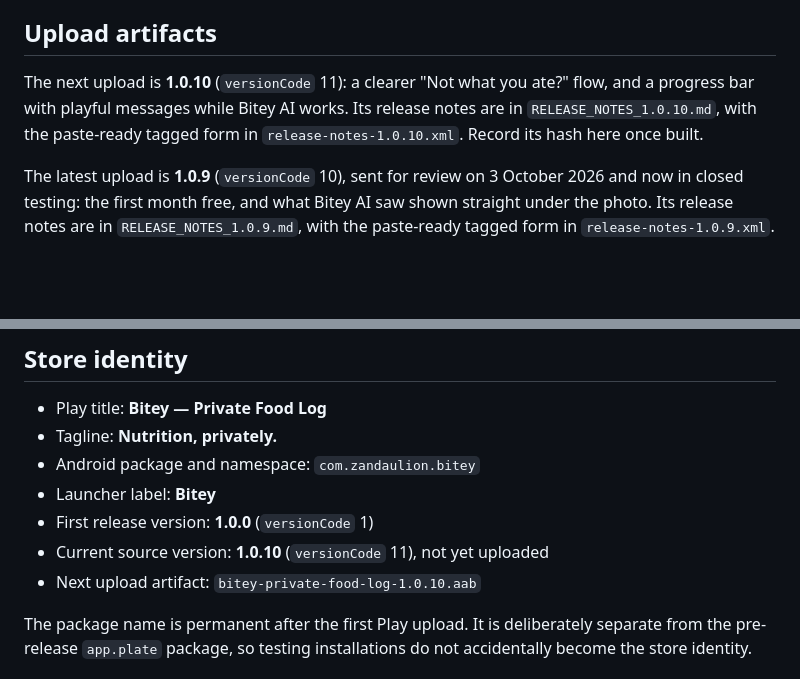
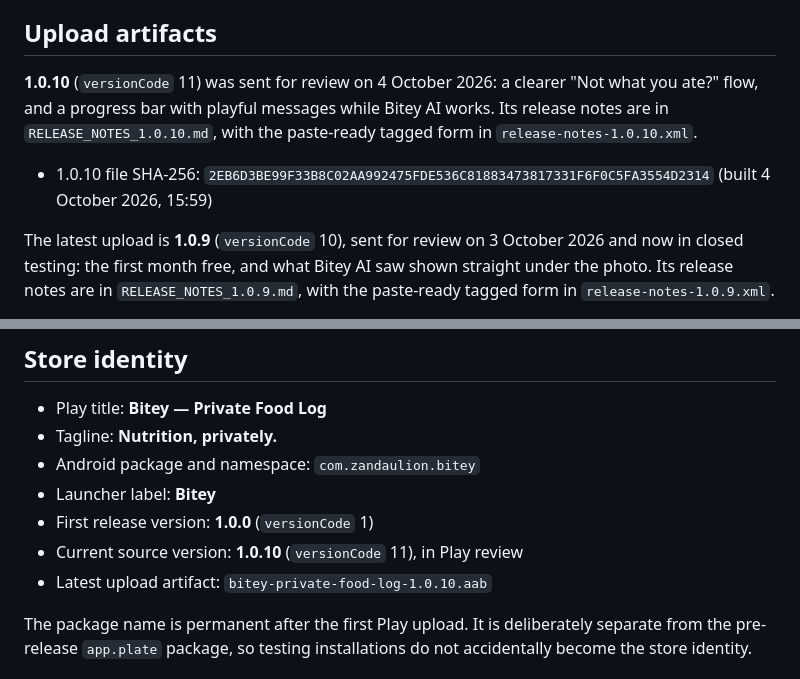
Before and after one commit to zandaulion/bitey, a Markdown page: store/README.md, 2 parts joined by grey strips. GitHub-like rendering; blank space fills up the shorter version.

Commit message:
docs(store): record the 1.0.10 bundle sent for review
1.0.10 (versionCode 11) was built and sent for Play review on 4 October
2026. store/README.md records the SHA-256 of that bundle, whose manifest
says 1.0.10, and marks it as in review.

Co-Authored-By: Claude Opus 5.5 <noreply@anthropic.com>

```diff
--- a/store/README.md
+++ b/store/README.md
@@ -21,10 +21,13 @@ Google Play.
 
 ## Upload artifacts
 
-The next upload is **1.0.10** (`versionCode` 11): a clearer "Not what you
-ate?" flow, and a progress bar with playful messages while Bitey AI works. Its
-release notes are in `RELEASE_NOTES_1.0.10.md`, with the paste-ready tagged
-form in `release-notes-1.0.10.xml`. Record its hash here once built.
+**1.0.10** (`versionCode` 11) was sent for review on 4 October 2026: a
+clearer "Not what you ate?" flow, and a progress bar with playful messages
+while Bitey AI works. Its release notes are in `RELEASE_NOTES_1.0.10.md`, with
+the paste-ready tagged form in `release-notes-1.0.10.xml`.
+
+- 1.0.10 file SHA-256: `2EB6D3BE99F33B8C02AA992475FDE536C81883473817331F6F0C5FA3554D2314`
+  (built 4 October 2026, 15:59)
 
 The latest upload is **1.0.9** (`versionCode` 10), sent for review on 3
 October 2026 and now in closed testing: the first month free, and what Bitey
@@ -92,8 +95,8 @@ carries, pull its APK (`adb shell pm path com.zandaulion.bitey`) and run
 - Android package and namespace: `com.zandaulion.bitey`
 - Launcher label: **Bitey**
 - First release version: **1.0.0** (`versionCode` 1)
-- Current source version: **1.0.10** (`versionCode` 11), not yet uploaded
-- Next upload artifact: `bitey-private-food-log-1.0.10.aab`
+- Current source version: **1.0.10** (`versionCode` 11), in Play review
+- Latest upload artifact: `bitey-private-food-log-1.0.10.aab`
 
 The package name is permanent after the first Play upload. It is deliberately
 separate from the pre-release `app.plate` package, so testing installations do
```
